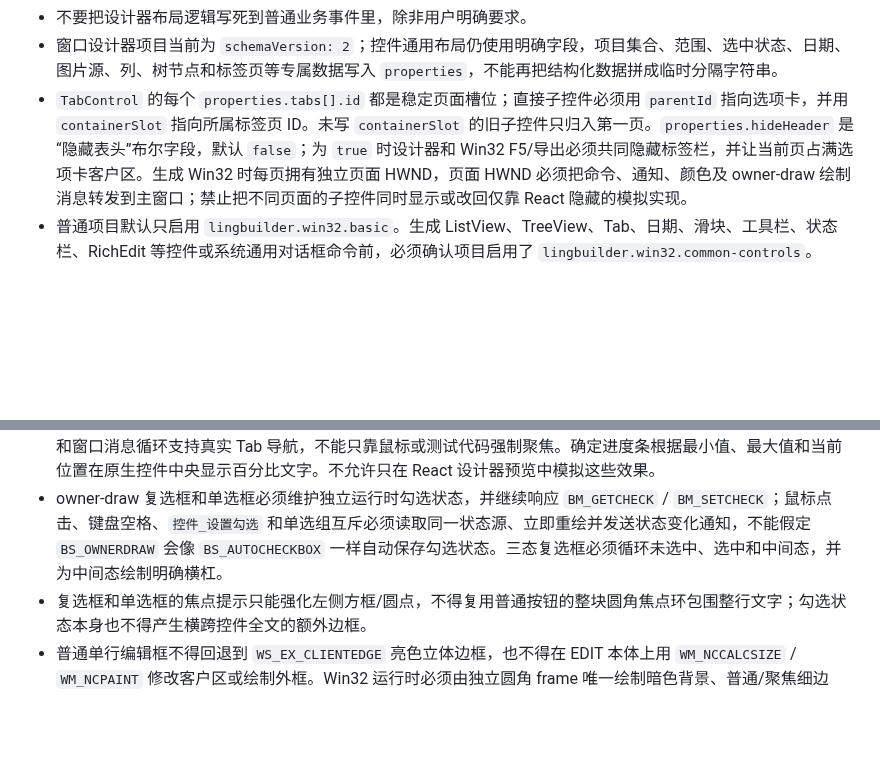
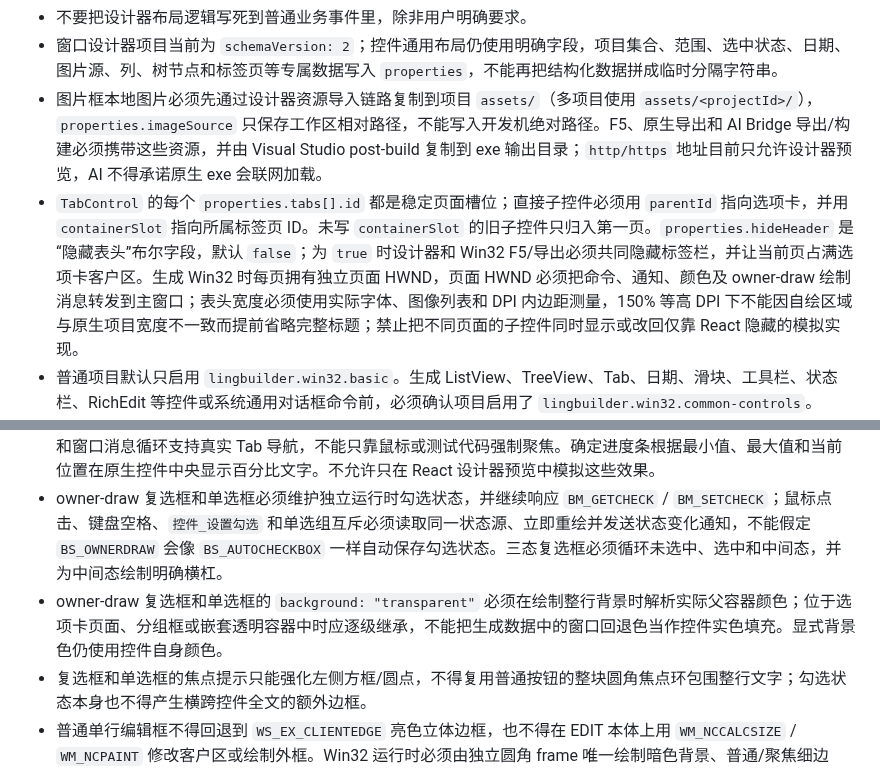
Before and after one commit to mosheng20205/lingbuilder, a Markdown page: LingBuilder AI 规则手册.md, 2 parts joined by grey strips. GitHub-like rendering; blank space fills up the shorter version.

```diff
--- a/LingBuilder AI 规则手册.md
+++ b/LingBuilder AI 规则手册.md
@@ -78,7 +78,8 @@ AI 修改窗口相关逻辑时必须：
 - 新增事件处理器时，应使用设计器期望的命名风格，例如 `按钮4_被单击`。
 - 不要把设计器布局逻辑写死到普通业务事件里，除非用户明确要求。
 - 窗口设计器项目当前为 `schemaVersion: 2`；控件通用布局仍使用明确字段，项目集合、范围、选中状态、日期、图片源、列、树节点和标签页等专属数据写入 `properties`，不能再把结构化数据拼成临时分隔字符串。
-- `TabControl` 的每个 `properties.tabs[].id` 都是稳定页面槽位；直接子控件必须用 `parentId` 指向选项卡，并用 `containerSlot` 指向所属标签页 ID。未写 `containerSlot` 的旧子控件只归入第一页。`properties.hideHeader` 是“隐藏表头”布尔字段，默认 `false`；为 `true` 时设计器和 Win32 F5/导出必须共同隐藏标签栏，并让当前页占满选项卡客户区。生成 Win32 时每页拥有独立页面 HWND，页面 HWND 必须把命令、通知、颜色及 owner-draw 绘制消息转发到主窗口；禁止把不同页面的子控件同时显示或改回仅靠 React 隐藏的模拟实现。
+- 图片框本地图片必须先通过设计器资源导入链路复制到项目 `assets/`（多项目使用 `assets/<projectId>/`），`properties.imageSource` 只保存工作区相对路径，不能写入开发机绝对路径。F5、原生导出和 AI Bridge 导出/构建必须携带这些资源，并由 Visual Studio post-build 复制到 exe 输出目录；`http/https` 地址目前只允许设计器预览，AI 不得承诺原生 exe 会联网加载。
+- `TabControl` 的每个 `properties.tabs[].id` 都是稳定页面槽位；直接子控件必须用 `parentId` 指向选项卡，并用 `containerSlot` 指向所属标签页 ID。未写 `containerSlot` 的旧子控件只归入第一页。`properties.hideHeader` 是“隐藏表头”布尔字段，默认 `false`；为 `true` 时设计器和 Win32 F5/导出必须共同隐藏标签栏，并让当前页占满选项卡客户区。生成 Win32 时每页拥有独立页面 HWND，页面 HWND 必须把命令、通知、颜色及 owner-draw 绘制消息转发到主窗口；表头宽度必须使用实际字体、图像列表和 DPI 内边距测量，150% 等高 DPI 下不能因自绘区域与原生项目宽度不一致而提前省略完整标题；禁止把不同页面的子控件同时显示或改回仅靠 React 隐藏的模拟实现。
 - 普通项目默认只启用 `lingbuilder.win32.basic`。生成 ListView、TreeView、Tab、日期、滑块、工具栏、状态栏、RichEdit 等控件或系统通用对话框命令前，必须确认项目启用了 `lingbuilder.win32.common-controls`。
 - 所有 LingCpp 中文补全项（含已启用模块贡献的命令、类型和代码片段）必须由统一补全目录自动生成全拼、拼音首字母及保留 `_` 分段的中拼混合检索键；例如 `控件_设置选择项` 必须能由 `kj`、`kongjian`、`控件_sz` 命中，`到整数` 必须能由 `dzs` 命中。新手编辑器与 Monaco 必须消费同一组检索别名，不得在 React 组件内为单个命令硬编码拼音。
 - 新手编辑器必须允许在函数和控件方法的参数表达式中继续触发统一命令补全，例如输入 `选项卡1.设置选择项(dzs` 时应提示 `到整数`；字符串和注释内部仍不得弹出普通命令候选。补全上下文判断应由可测试的 LingCpp service/helper 维护，不能散落为 React 组件中的特殊命令判断。
@@ -128,6 +129,7 @@ LingBuilder 的目标是把中文源码和设计器模型确定性生成真实 C
 - TypeScript 模板生成 C++ 字符串字面量时必须保留 C++ 所需的反斜杠转义；例如要输出 `\t`、`\r`、`\n` 时，TypeScript 模板内必须使用双重转义，禁止把真实换行写进 C++ 字符串字面量。
 - 设计器与 Win32 运行时的基础控件外观必须保持一致：普通按钮使用同一个原生 owner-draw HWND 圆角绘制普通、悬停、按下、键盘焦点和禁用状态，悬停/按下色必须从设计器配置颜色确定性推导；状态切换只能失效重绘，不得移动、缩放或重建控件区域，禁用按钮不得响应悬停视觉状态。按钮等可交互控件必须通过 `WS_TABSTOP` 和窗口消息循环支持真实 Tab 导航，不能只靠鼠标或测试代码强制聚焦。确定进度条根据最小值、最大值和当前位置在原生控件中央显示百分比文字。不允许只在 React 设计器预览中模拟这些效果。
 - owner-draw 复选框和单选框必须维护独立运行时勾选状态，并继续响应 `BM_GETCHECK` / `BM_SETCHECK`；鼠标点击、键盘空格、`控件_设置勾选` 和单选组互斥必须读取同一状态源、立即重绘并发送状态变化通知，不能假定 `BS_OWNERDRAW` 会像 `BS_AUTOCHECKBOX` 一样自动保存勾选状态。三态复选框必须循环未选中、选中和中间态，并为中间态绘制明确横杠。
+- owner-draw 复选框和单选框的 `background: "transparent"` 必须在绘制整行背景时解析实际父容器颜色；位于选项卡页面、分组框或嵌套透明容器中时应逐级继承，不能把生成数据中的窗口回退色当作控件实色填充。显式背景色仍使用控件自身颜色。
 - 复选框和单选框的焦点提示只能强化左侧方框/圆点，不得复用普通按钮的整块圆角焦点环包围整行文字；勾选状态本身也不得产生横跨控件全文的额外边框。
 - 普通单行编辑框不得回退到 `WS_EX_CLIENTEDGE` 亮色立体边框，也不得在 EDIT 本体上用 `WM_NCCALCSIZE` / `WM_NCPAINT` 修改客户区或绘制外框。Win32 运行时必须由独立圆角 frame 唯一绘制暗色背景、普通/聚焦细边框，内层无边框原生 EDIT 只负责输入，从而保留输入法、选择、剪贴板和密码行为。
 - 编辑框支持 `verticalAlign` 专属属性：`top`、`center`、`bottom`，默认 `center`。设计器预览和 Win32 单行 EDIT 必须消费同一属性；Win32 应根据真实字体度量布置内层 EDIT，多行编辑框继续铺满内容区，不得强制套用单行几何。
```
Also changed, not shown: FUTURE_OPTIMIZATIONS.md (+12 -0 lines), electron/README.md (+1 -0 lines), assets/lingbuilder-4/white_微信图片_2026-04-12_212712_337.png (added), assets/lingbuilder-4/微信图片_2026-04-12_212712_337.jpg (added), 15 other files.
